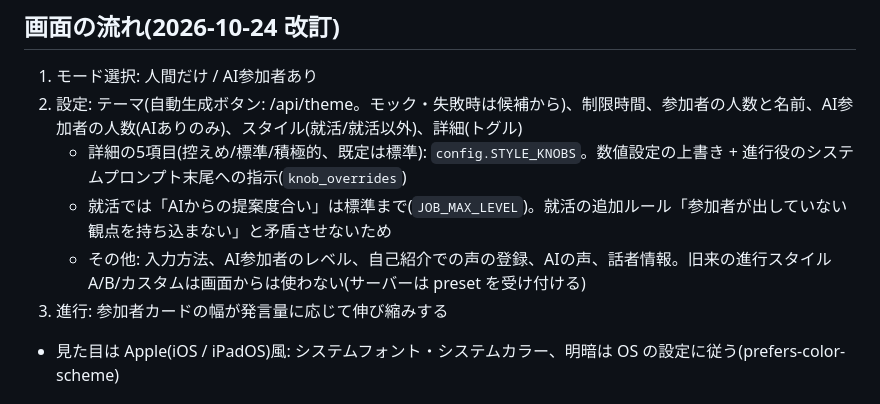
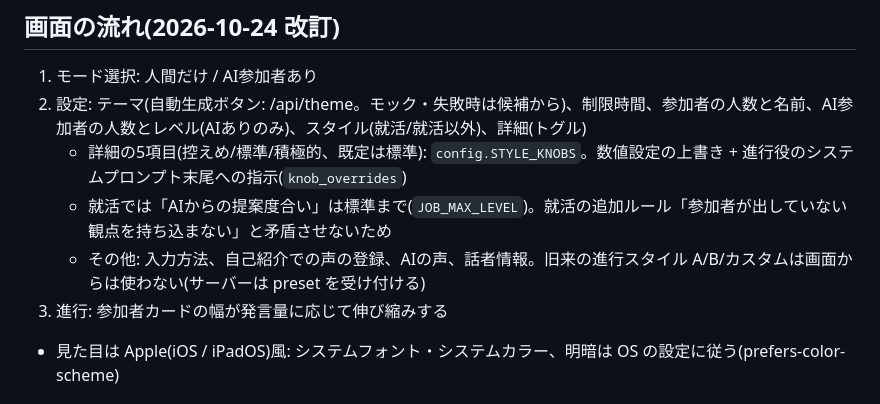
Before and after one commit to jphacks/hs_2602, a Markdown page: CLAUDE.md, the part around the change. Drawn GitHub-style.

Commit message:
CLAUDE.md: AI参加者のレベルの位置を更新
Co-Authored-By: Claude Opus 5.5 <noreply@anthropic.com>

```diff
--- a/CLAUDE.md
+++ b/CLAUDE.md
@@ -42,10 +42,10 @@ Observe → Understand → Decide → Act の単一エージェント(ルール
 
 ## 画面の流れ(2026-10-24 改訂)
 1. モード選択: 人間だけ / AI参加者あり
-2. 設定: テーマ(自動生成ボタン: /api/theme。モック・失敗時は候補から)、制限時間、参加者の人数と名前、AI参加者の人数(AIありのみ)、スタイル(就活/就活以外)、詳細(トグル)
+2. 設定: テーマ(自動生成ボタン: /api/theme。モック・失敗時は候補から)、制限時間、参加者の人数と名前、AI参加者の人数とレベル(AIありのみ)、スタイル(就活/就活以外)、詳細(トグル)
    - 詳細の5項目(控えめ/標準/積極的、既定は標準): `config.STYLE_KNOBS`。数値設定の上書き + 進行役のシステムプロンプト末尾への指示(`knob_overrides`)
    - 就活では「AIからの提案度合い」は標準まで(`JOB_MAX_LEVEL`)。就活の追加ルール「参加者が出していない観点を持ち込まない」と矛盾させないため
-   - その他: 入力方法、AI参加者のレベル、自己紹介での声の登録、AIの声、話者情報。旧来の進行スタイル A/B/カスタムは画面からは使わない(サーバーは preset を受け付ける)
+   - その他: 入力方法、自己紹介での声の登録、AIの声、話者情報。旧来の進行スタイル A/B/カスタムは画面からは使わない(サーバーは preset を受け付ける)
 3. 進行: 参加者カードの幅が発言量に応じて伸び縮みする
 - 見た目は Apple(iOS / iPadOS)風: システムフォント・システムカラー、明暗は OS の設定に従う(prefers-color-scheme)
 
```
